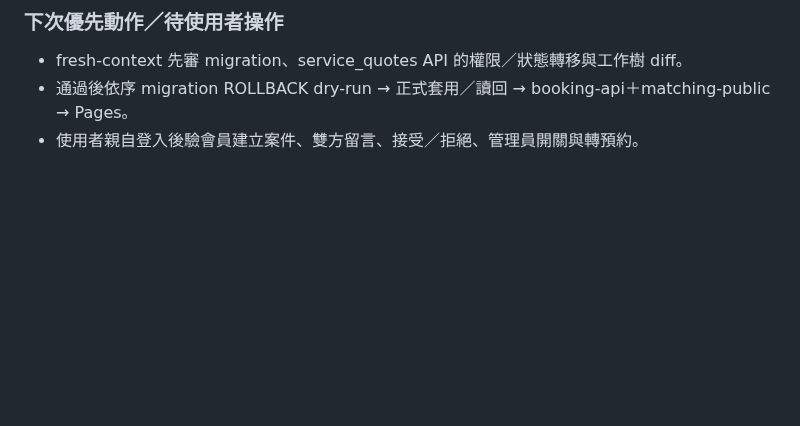
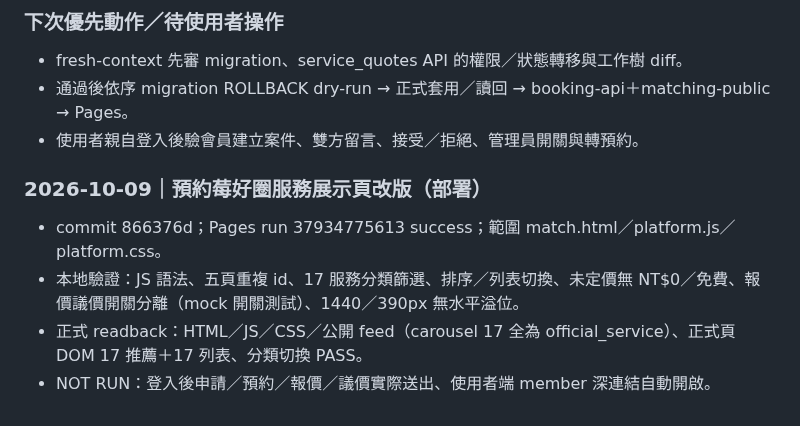
Before and after one commit to jikong0709/meihau-booking, a Markdown page: 協作/工作日誌.md, the part around the change. Rendered like a GitHub page; blank space fills up the shorter version.

```diff
--- a/協作/工作日誌.md
+++ b/協作/工作日誌.md
@@ -537,3 +537,10 @@
 - fresh-context 先審 migration、service_quotes API 的權限／狀態轉移與工作樹 diff。
 - 通過後依序 migration ROLLBACK dry-run → 正式套用／讀回 → booking-api＋matching-public → Pages。
 - 使用者親自登入後驗會員建立案件、雙方留言、接受／拒絕、管理員開關與轉預約。
+
+
+### 2026-10-09｜預約莓好圈服務展示頁改版（部署）
+- commit 866376d；Pages run 37934775613 success；範圍 match.html／platform.js／platform.css。
+- 本地驗證：JS 語法、五頁重複 id、17 服務分類篩選、排序／列表切換、未定價無 NT$0／免費、報價議價開關分離（mock 開關測試）、1440／390px 無水平溢位。
+- 正式 readback：HTML／JS／CSS／公開 feed（carousel 17 全為 official_service）、正式頁 DOM 17 推薦＋17 列表、分類切換 PASS。
+- NOT RUN：登入後申請／預約／報價／議價實際送出、使用者端 member 深連結自動開啟。
```
Also changed, not shown: _SESSION_CONTEXT.md (+7 -0 lines).
